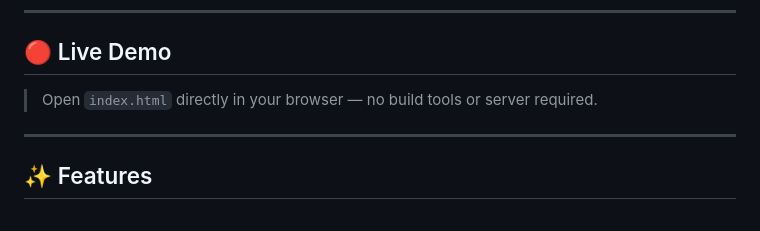
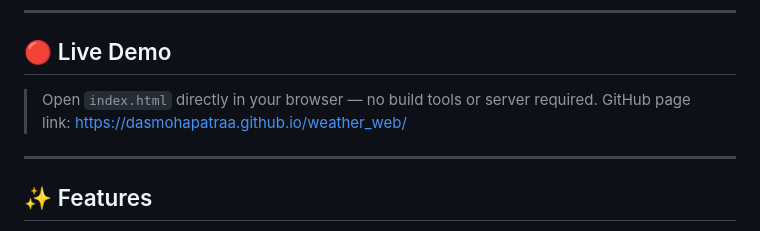
Before and after one commit to Dasmohapatraa/weather_web, a Markdown page: README.md, the part around the change. Drawn GitHub-style.

```diff
--- a/README.md
+++ b/README.md
@@ -7,6 +7,7 @@ A real-time weather forecasting web application built with vanilla JavaScript an
 ## 🔴 Live Demo
 
 > Open `index.html` directly in your browser — no build tools or server required.
+> GitHub page link: https://dasmohapatraa.github.io/weather_web/
 
 ---
 
```
